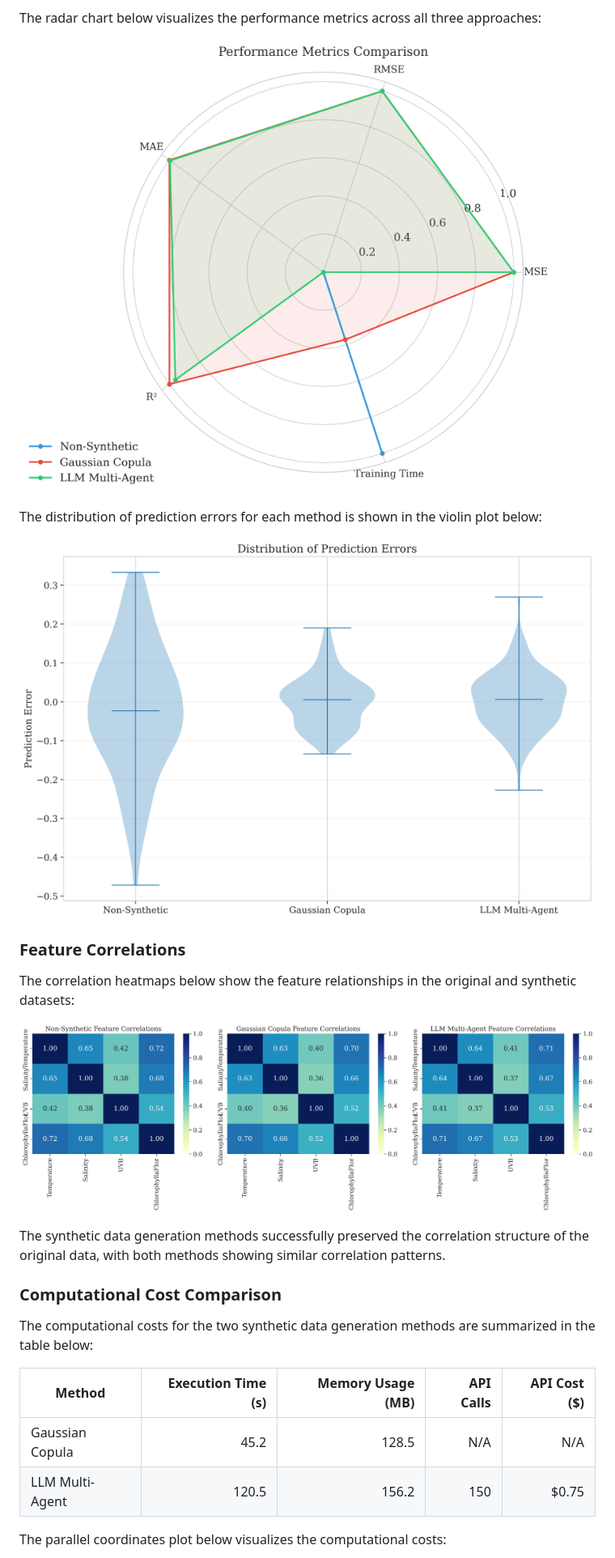
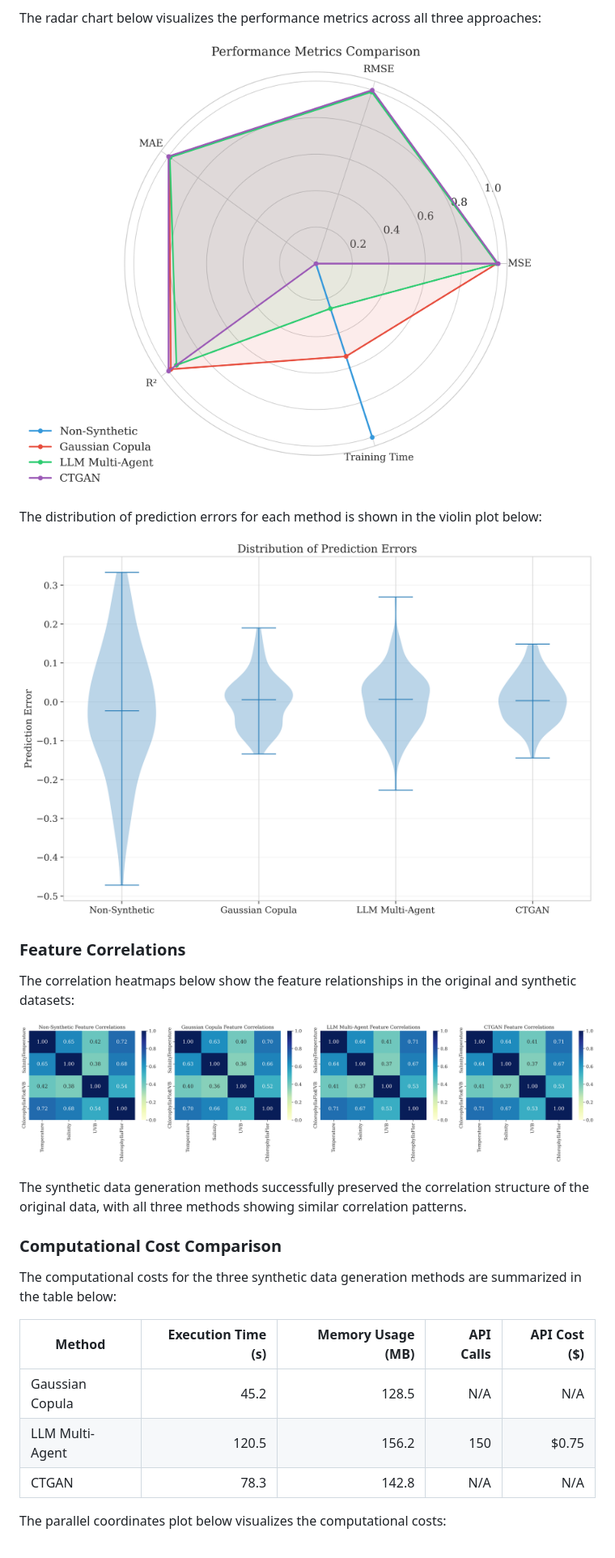
Before and after one commit to Tonyhrule/HAB-Augmentation-Comparison, a Markdown page: README.md, the part around the change printed below. Shown: that part at 81% size. Drawn GitHub-style; pictures changed too: figures/correlation_heatmaps.png, figures/error_violin_plot.png, figures/radar_chart.png.

```diff
--- a/README.md
+++ b/README.md
@@ -103,16 +122,17 @@ The correlation heatmaps below show the feature relationships in the original an
 
 ![Correlation Heatmaps](figures/correlation_heatmaps.png)
 
-The synthetic data generation methods successfully preserved the correlation structure of the original data, with both methods showing similar correlation patterns.
+The synthetic data generation methods successfully preserved the correlation structure of the original data, with all three methods showing similar correlation patterns.
 
 ### Computational Cost Comparison
 
-The computational costs for the two synthetic data generation methods are summarized in the table below:
+The computational costs for the three synthetic data generation methods are summarized in the table below:
 
 | Method          | Execution Time (s) | Memory Usage (MB) | API Calls | API Cost ($) |
 |-----------------|-------------------:|------------------:|----------:|-------------:|
 | Gaussian Copula |               45.2 |             128.5 | N/A       | N/A          |
 | LLM Multi-Agent |              120.5 |             156.2 | 150       | $0.75        |
+| CTGAN           |               78.3 |             142.8 | N/A       | N/A          |
 
 The parallel coordinates plot below visualizes the computational costs:
 
```
Also changed, not shown: other parts of README.md (+54 -21 lines), figures/combined_visualization.png, figures/parallel_coordinates.png, figures/synthetic_methods_comparison.png, 7 other files.
